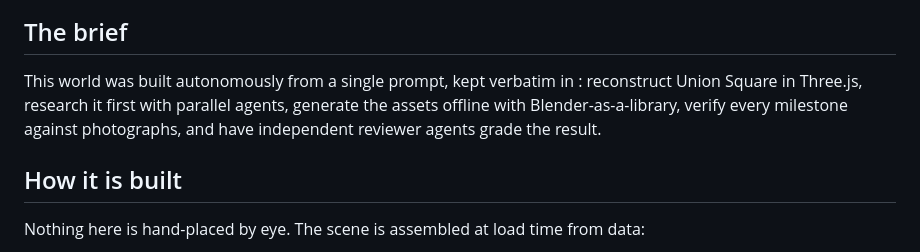
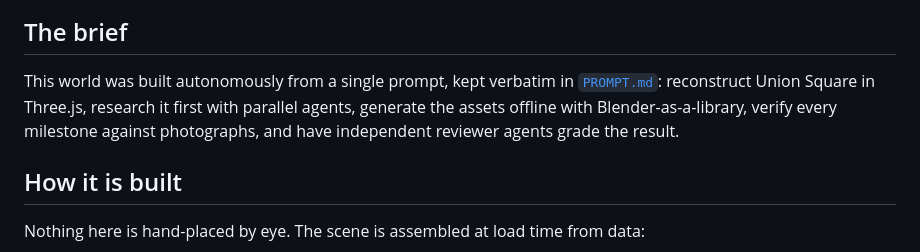
Before and after one commit to jjahn-source/fable51-worlds, a Markdown page: union-square-sf/README.md, the part around the change. GitHub-like rendering.

```diff
--- a/union-square-sf/README.md
+++ b/union-square-sf/README.md
@@ -38,7 +38,7 @@ npm run dev     # http://localhost:5173
 
 ## The brief
 
-This world was built autonomously from a single prompt, kept verbatim in [](PROMPT.md): reconstruct Union Square in Three.js, research it first with parallel agents, generate the assets offline with Blender-as-a-library, verify every milestone against photographs, and have independent reviewer agents grade the result.
+This world was built autonomously from a single prompt, kept verbatim in [`PROMPT.md`](PROMPT.md): reconstruct Union Square in Three.js, research it first with parallel agents, generate the assets offline with Blender-as-a-library, verify every milestone against photographs, and have independent reviewer agents grade the result.
 
 ## How it is built
 
```
Also changed, not shown: union-square-sf/PROMPT.md (+2 -2 lines).
